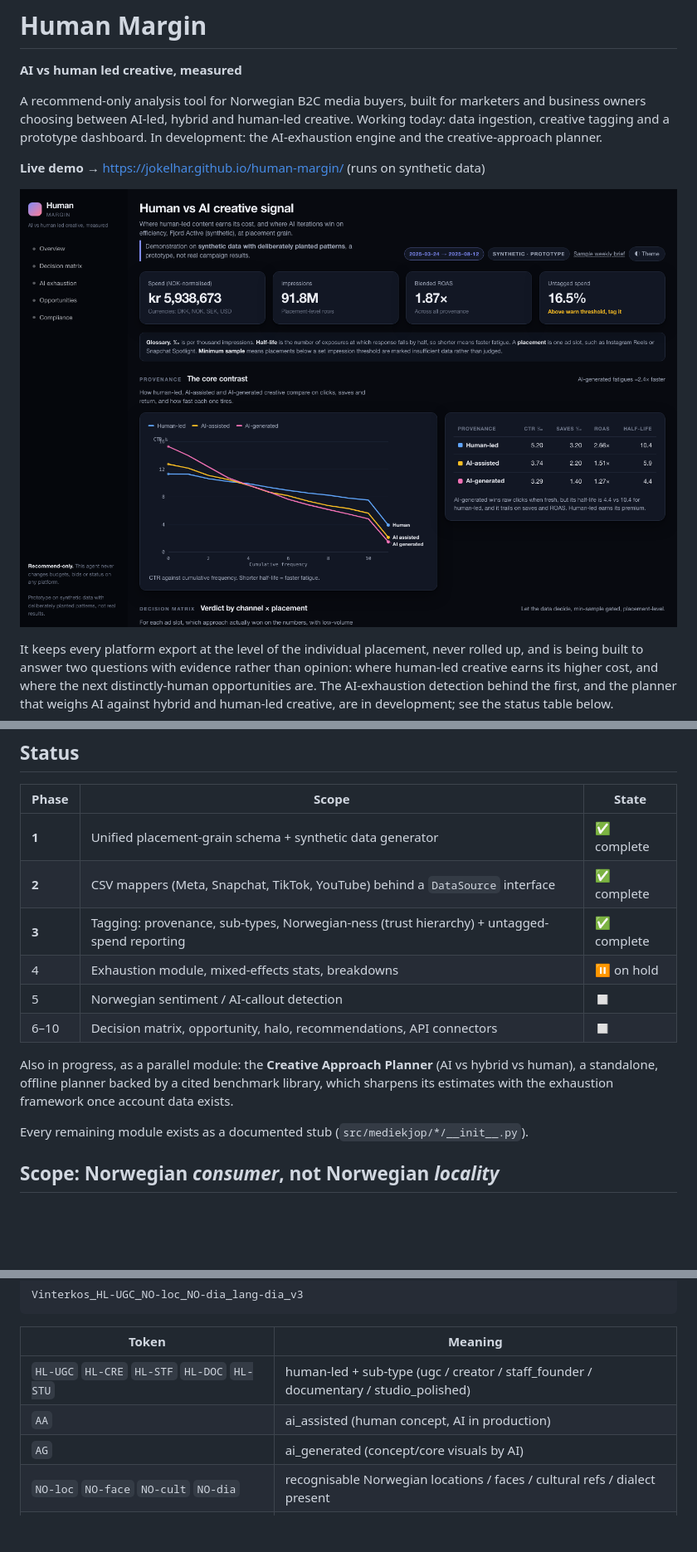
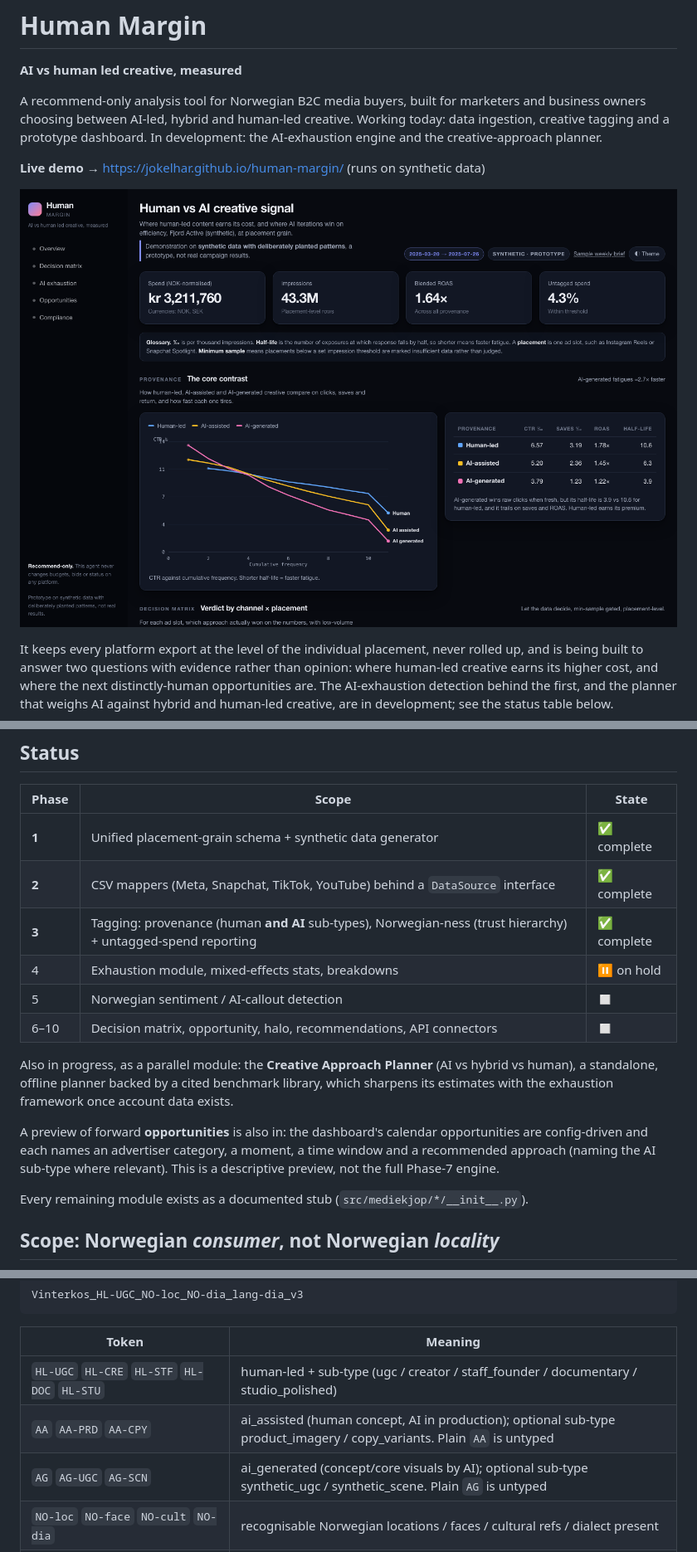
Before and after one commit to JoKelHar/human-margin, a Markdown page: README.md, 3 parts joined by grey strips. Shown at 83% size. GitHub-like rendering; pictures changed too: docs/screenshot.png; blank space fills up the shorter version.

Commit message:
docs: README subtypes and opportunities; refresh share images
Update the tagging table with the AI sub-type tokens, add a worked-example note
and a generator-encodes bullet on AI sub-types, and record in the status table
that provenance now covers AI sub-types and that actionable calendar
opportunities are previewed. Refresh og-image and screenshot from the current
dashboard.

Signed-off-by: JoKelHar <joao.harrison@gmail.com>

```diff
--- a/README.md
+++ b/README.md
@@ -136,7 +139,7 @@ Built with [Claude Code](https://claude.com/claude-code).
 |---|---|---|
 | **1** | Unified placement-grain schema + synthetic data generator | ✅ complete |
 | **2** | CSV mappers (Meta, Snapchat, TikTok, YouTube) behind a `DataSource` interface | ✅ complete |
-| **3** | Tagging: provenance, sub-types, Norwegian-ness (trust hierarchy) + untagged-spend reporting | ✅ complete |
+| **3** | Tagging: provenance (human **and AI** sub-types), Norwegian-ness (trust hierarchy) + untagged-spend reporting | ✅ complete |
 | 4 | Exhaustion module, mixed-effects stats, breakdowns | ⏸ on hold |
 | 5 | Norwegian sentiment / AI-callout detection | ◻ |
 | 6–10 | Decision matrix, opportunity, halo, recommendations, API connectors | ◻ |
@@ -145,6 +148,11 @@ Also in progress, as a parallel module: the **Creative Approach Planner**
 (AI vs hybrid vs human), a standalone, offline planner backed by a cited
 benchmark library, which sharpens its estimates with the exhaustion framework
 once account data exists.
+
+A preview of forward **opportunities** is also in: the dashboard's calendar
+opportunities are config-driven and each names an advertiser category, a moment,
+a time window and a recommended approach (naming the AI sub-type where relevant).
+This is a descriptive preview, not the full Phase-7 engine.
 
 Every remaining module exists as a documented stub (`src/mediekjop/*/__init__.py`).
 
@@ -215,8 +223,8 @@ Vinterkos_HL-UGC_NO-loc_NO-dia_lang-dia_v3
 | Token | Meaning |
 |---|---|
 | `HL-UGC` `HL-CRE` `HL-STF` `HL-DOC` `HL-STU` | human-led + sub-type (ugc / creator / staff_founder / documentary / studio_polished) |
-| `AA` | ai_assisted (human concept, AI in production) |
-| `AG` | ai_generated (concept/core visuals by AI) |
+| `AA` `AA-PRD` `AA-CPY` | ai_assisted (human concept, AI in production); optional sub-type product_imagery / copy_variants. Plain `AA` is untyped |
+| `AG` `AG-UGC` `AG-SCN` | ai_generated (concept/core visuals by AI); optional sub-type synthetic_ugc / synthetic_scene. Plain `AG` is untyped |
 | `NO-loc` `NO-face` `NO-cult` `NO-dia` | recognisable Norwegian locations / faces / cultural refs / dialect present |
 | `lang-bok` `lang-nyn` `lang-dia` `lang-eng` `lang-mix` | language of the creative |
 
```
Also changed, not shown: other parts of README.md (+6 -0 lines), docs/og-image.png.
